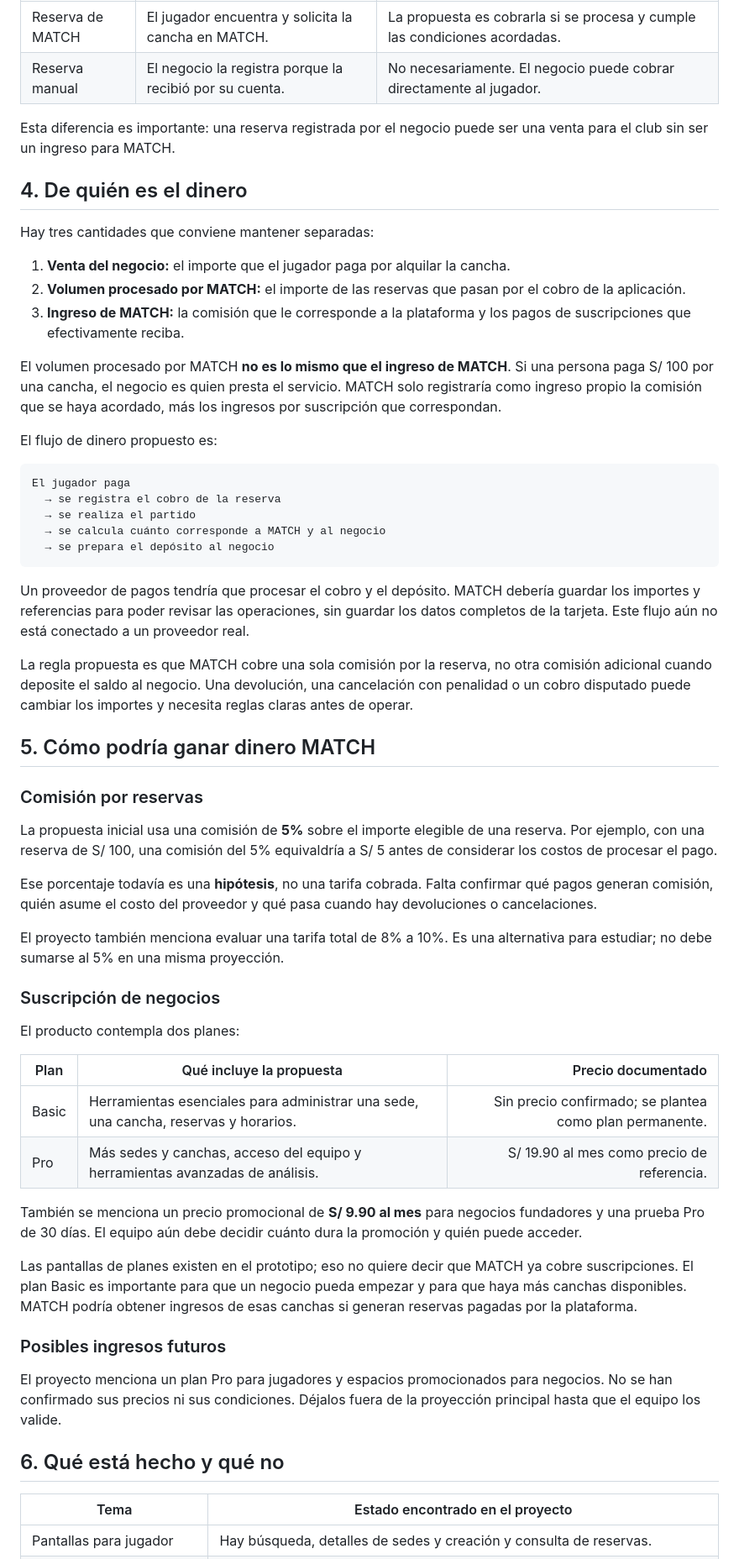
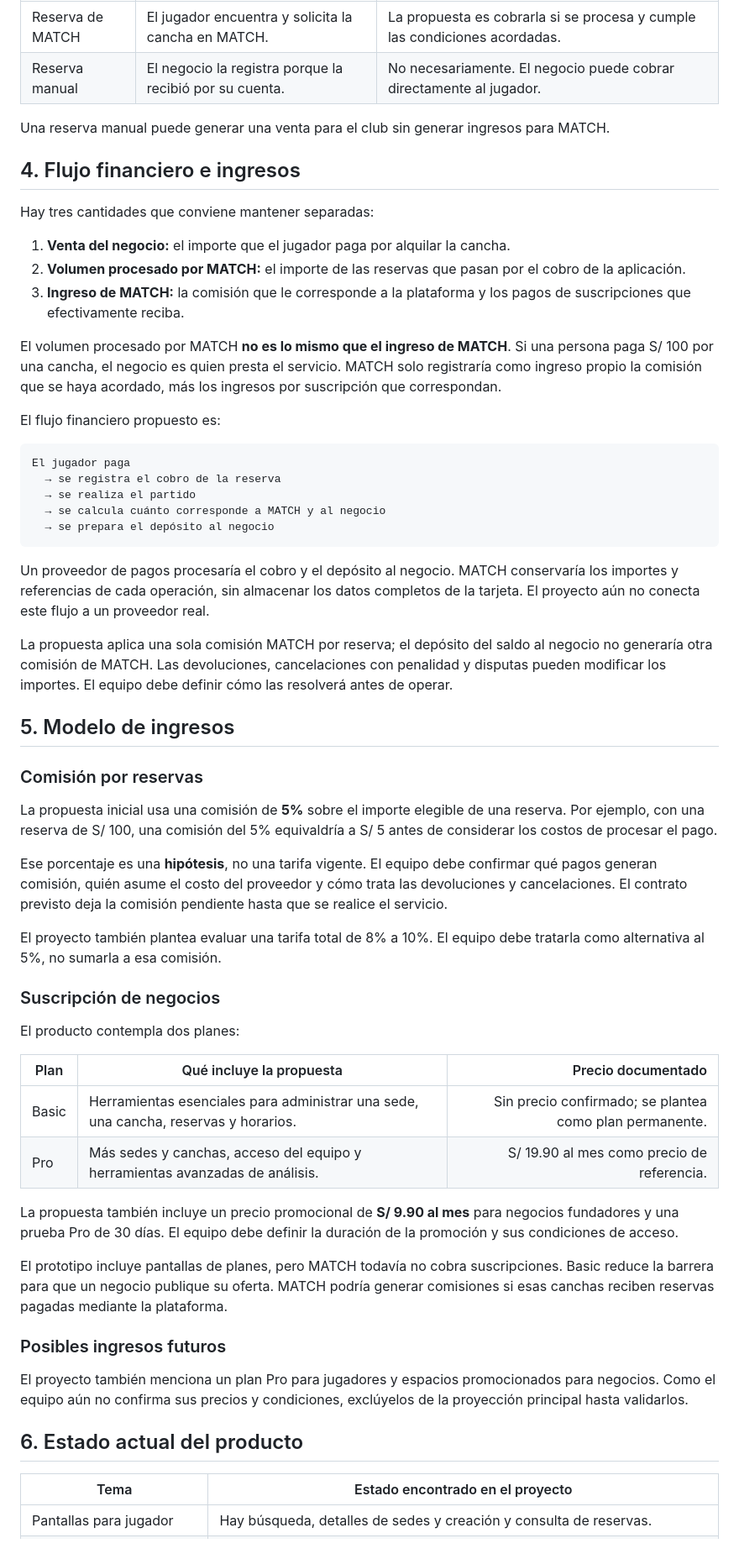
Before and after one commit to JCCR1711/Match-App, a Markdown page: match/MATCH_CONTEXTO_PARA_ANALISIS_FINANCIERO.md, the part around one of its changes. Shown at 84% size. Drawn GitHub-style.

````diff
--- a/match/MATCH_CONTEXTO_PARA_ANALISIS_FINANCIERO.md
+++ b/match/MATCH_CONTEXTO_PARA_ANALISIS_FINANCIERO.md
@@ -62,9 +62,9 @@ Una reserva que llega por MATCH y una que el negocio apunta manualmente son dist
 | Reserva de MATCH | El jugador encuentra y solicita la cancha en MATCH. | La propuesta es cobrarla si se procesa y cumple las condiciones acordadas. |
 | Reserva manual | El negocio la registra porque la recibió por su cuenta. | No necesariamente. El negocio puede cobrar directamente al jugador. |
 
-Esta diferencia es importante: una reserva registrada por el negocio puede ser una venta para el club sin ser un ingreso para MATCH.
+Una reserva manual puede generar una venta para el club sin generar ingresos para MATCH.
 
-## 4. De quién es el dinero
+## 4. Flujo financiero e ingresos
 
 Hay tres cantidades que conviene mantener separadas:
 
@@ -74,7 +74,7 @@ Hay tres cantidades que conviene mantener separadas:
 
 El volumen procesado por MATCH **no es lo mismo que el ingreso de MATCH**. Si una persona paga S/ 100 por una cancha, el negocio es quien presta el servicio. MATCH solo registraría como ingreso propio la comisión que se haya acordado, más los ingresos por suscripción que correspondan.
 
-El flujo de dinero propuesto es:
+El flujo financiero propuesto es:
 
 ```text
 El jugador paga
@@ -84,19 +84,19 @@ El jugador paga
   → se prepara el depósito al negocio
 ```
 
-Un proveedor de pagos tendría que procesar el cobro y el depósito. MATCH debería guardar los importes y referencias para poder revisar las operaciones, sin guardar los datos completos de la tarjeta. Este flujo aún no está conectado a un proveedor real.
+Un proveedor de pagos procesaría el cobro y el depósito al negocio. MATCH conservaría los importes y referencias de cada operación, sin almacenar los datos completos de la tarjeta. El proyecto aún no conecta este flujo a un proveedor real.
 
-La regla propuesta es que MATCH cobre una sola comisión por la reserva, no otra comisión adicional cuando deposite el saldo al negocio. Una devolución, una cancelación con penalidad o un cobro disputado puede cambiar los importes y necesita reglas claras antes de operar.
+La propuesta aplica una sola comisión MATCH por reserva; el depósito del saldo al negocio no generaría otra comisión de MATCH. Las devoluciones, cancelaciones con penalidad y disputas pueden modificar los importes. El equipo debe definir cómo las resolverá antes de operar.
 
-## 5. Cómo podría ganar dinero MATCH
+## 5. Modelo de ingresos
 
 ### Comisión por reservas
 
 La propuesta inicial usa una comisión de **5%** sobre el importe elegible de una reserva. Por ejemplo, con una reserva de S/ 100, una comisión del 5% equivaldría a S/ 5 antes de considerar los costos de procesar el pago.
 
-Ese porcentaje todavía es una **hipótesis**, no una tarifa cobrada. Falta confirmar qué pagos generan comisión, quién asume el costo del proveedor y qué pasa cuando hay devoluciones o cancelaciones.
+Ese porcentaje es una **hipótesis**, no una tarifa vigente. El equipo debe confirmar qué pagos generan comisión, quién asume el costo del proveedor y cómo trata las devoluciones y cancelaciones. El contrato previsto deja la comisión pendiente hasta que se realice el servicio.
 
-El proyecto también menciona evaluar una tarifa total de 8% a 10%. Es una alternativa para estudiar; no debe sumarse al 5% en una misma proyección.
+El proyecto también plantea evaluar una tarifa total de 8% a 10%. El equipo debe tratarla como alternativa al 5%, no sumarla a esa comisión.
 
 ### Suscripción de negocios
 
@@ -107,15 +107,15 @@ El producto contempla dos planes:
 | Basic | Herramientas esenciales para administrar una sede, una cancha, reservas y horarios. | Sin precio confirmado; se plantea como plan permanente. |
 | Pro | Más sedes y canchas, acceso del equipo y herramientas avanzadas de análisis. | S/ 19.90 al mes como precio de referencia. |
 
-También se menciona un precio promocional de **S/ 9.90 al mes** para negocios fundadores y una prueba Pro de 30 días. El equipo aún debe decidir cuánto dura la promoción y quién puede acceder.
+La propuesta también incluye un precio promocional de **S/ 9.90 al mes** para negocios fundadores y una prueba Pro de 30 días. El equipo debe definir la duración de la promoción y sus condiciones de acceso.
 
-Las pantallas de planes existen en el prototipo; eso no quiere decir que MATCH ya cobre suscripciones. El plan Basic es importante para que un negocio pueda empezar y para que haya más canchas disponibles. MATCH podría obtener ingresos de esas canchas si generan reservas pagadas por la plataforma.
+El prototipo incluye pantallas de planes, pero MATCH todavía no cobra suscripciones. Basic reduce la barrera para que un negocio publique su oferta. MATCH podría generar comisiones si esas canchas reciben reservas pagadas mediante la plataforma.
 
 ### Posibles ingresos futuros
 
-El proyecto menciona un plan Pro para jugadores y espacios promocionados para negocios. No se han confirmado sus precios ni sus condiciones. Déjalos fuera de la proyección principal hasta que el equipo los valide.
+El proyecto también menciona un plan Pro para jugadores y espacios promocionados para negocios. Como el equipo aún no confirma sus precios y condiciones, exclúyelos de la proyección principal hasta validarlos.
 
-## 6. Qué está hecho y qué no
+## 6. Estado actual del producto
 
 | Tema | Estado encontrado en el proyecto |
 |---|---|
````
Also changed, not shown: other parts of match/MATCH_CONTEXTO_PARA_ANALISIS_FINANCIERO.md (+49 -49 lines).
